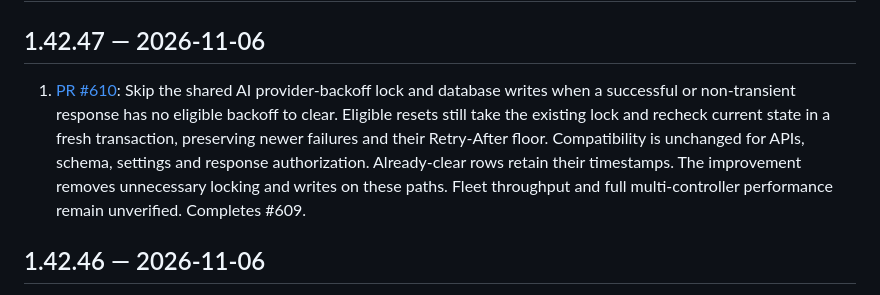
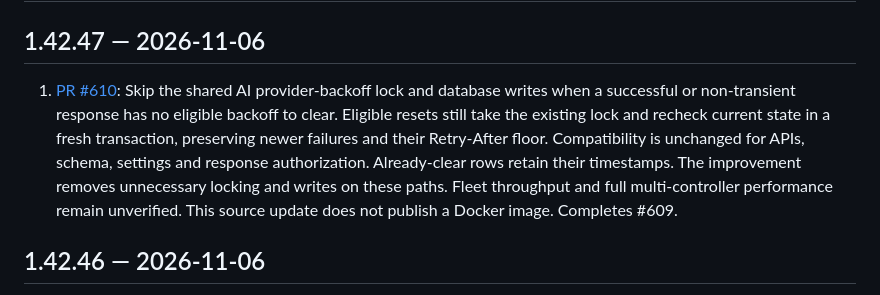
Before and after one commit to StealthCat/MrPatchy, a Markdown page: CHANGELOG.md, the part around the change. Drawn GitHub-style.

Commit message:
[v1.42.47] Finalize PR #610 release notes

```diff
--- a/CHANGELOG.md
+++ b/CHANGELOG.md
@@ -2,7 +2,7 @@
 
 ## 1.42.47 — 2026-11-06
 
-1. [PR #610](https://github.com/StealthCat/MrPatchy/pull/610): Skip the shared AI provider-backoff lock and database writes when a successful or non-transient response has no eligible backoff to clear. Eligible resets still take the existing lock and recheck current state in a fresh transaction, preserving newer failures and their Retry-After floor. Compatibility is unchanged for APIs, schema, settings and response authorization. Already-clear rows retain their timestamps. The improvement removes unnecessary locking and writes on these paths. Fleet throughput and full multi-controller performance remain unverified. Completes #609.
+1. [PR #610](https://github.com/StealthCat/MrPatchy/pull/610): Skip the shared AI provider-backoff lock and database writes when a successful or non-transient response has no eligible backoff to clear. Eligible resets still take the existing lock and recheck current state in a fresh transaction, preserving newer failures and their Retry-After floor. Compatibility is unchanged for APIs, schema, settings and response authorization. Already-clear rows retain their timestamps. The improvement removes unnecessary locking and writes on these paths. Fleet throughput and full multi-controller performance remain unverified. This source update does not publish a Docker image. Completes #609.
 
 ## 1.42.46 — 2026-11-06
 
```
